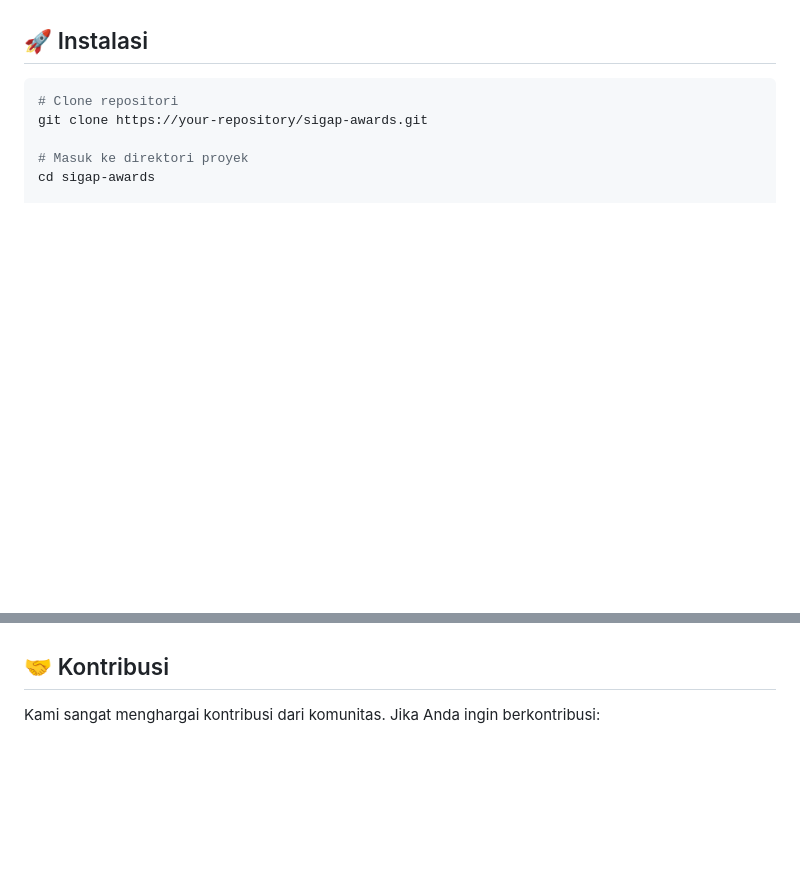
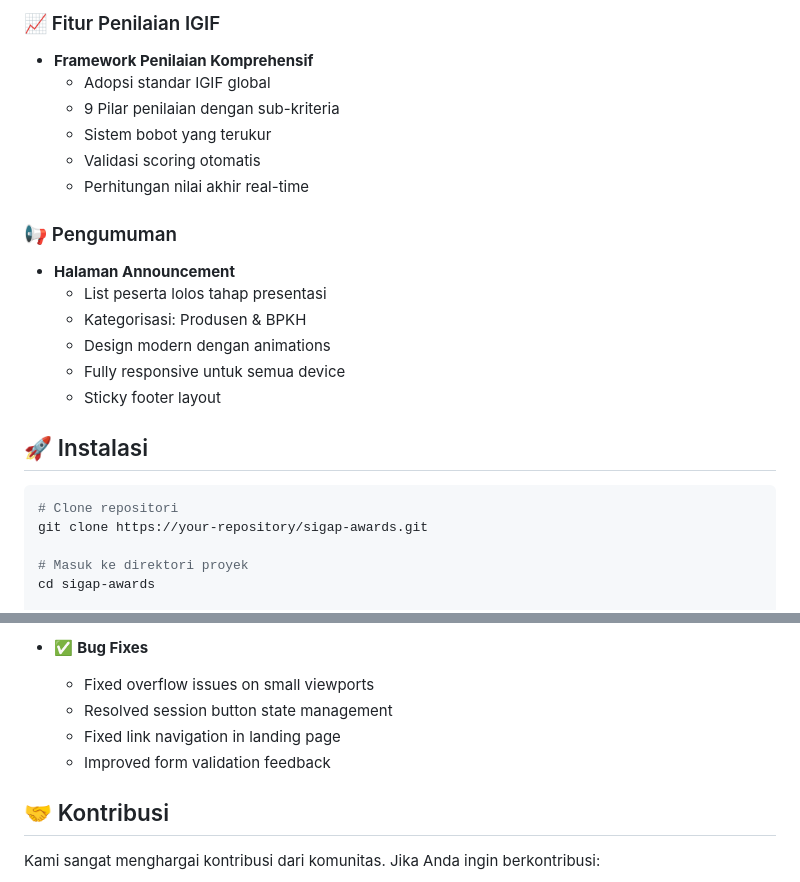
Before and after one commit to HolitSky/sigap-awards, a Markdown page: README.md, 2 parts joined by grey strips. Rendered like a GitHub page; blank space fills up the shorter version.

```diff
--- a/README.md
+++ b/README.md
@@ -53,3 +100,18 @@ Proyek ini dibangun menggunakan teknologi modern:
+### 📈 Fitur Penilaian IGIF
+- **Framework Penilaian Komprehensif**
+  - Adopsi standar IGIF global
+  - 9 Pilar penilaian dengan sub-kriteria
+  - Sistem bobot yang terukur
+  - Validasi scoring otomatis
+  - Perhitungan nilai akhir real-time
+
+### 📢 Pengumuman
+- **Halaman Announcement**
+  - List peserta lolos tahap presentasi
+  - Kategorisasi: Produsen & BPKH
+  - Design modern dengan animations
+  - Fully responsive untuk semua device
+  - Sticky footer layout
 
 ## 🚀 Instalasi
 
@@ -103,3 +230,8 @@ Command ini akan:
+- ✅ **Bug Fixes**
+  - Fixed overflow issues on small viewports
+  - Resolved session button state management
+  - Fixed link navigation in landing page
+  - Improved form validation feedback
 
 ## 🤝 Kontribusi
 
```
Also changed, not shown: other parts of README.md (+128 -16 lines).
